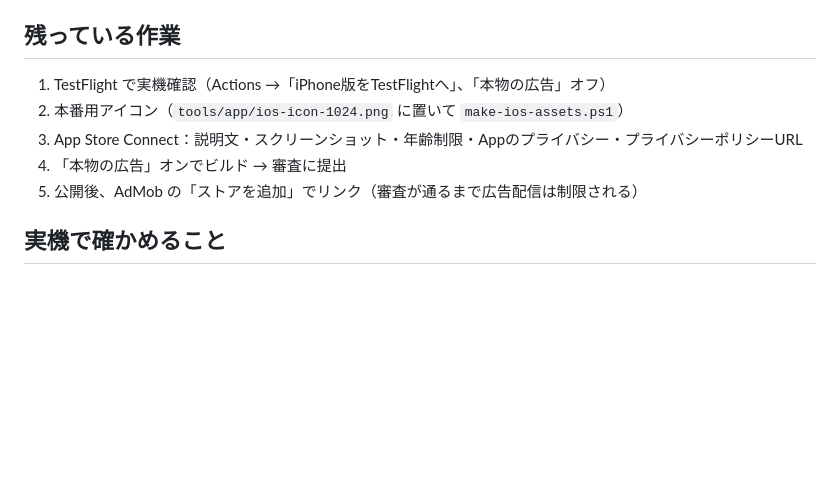
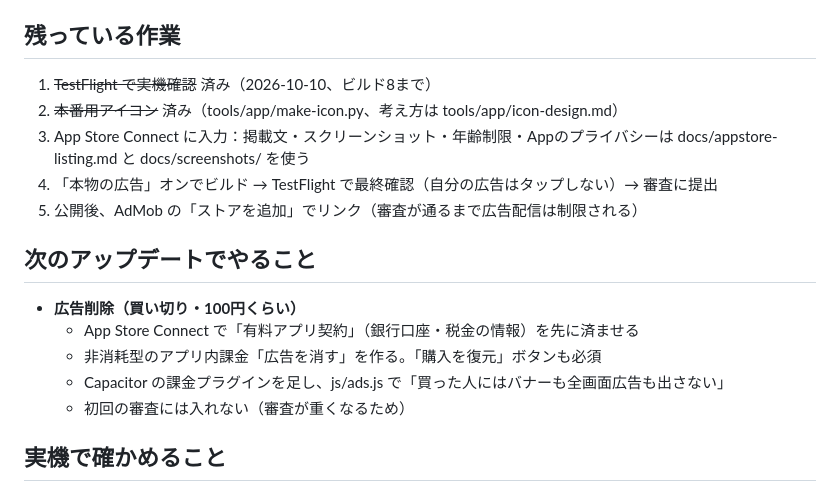
Before and after one commit to maosun-dev/pachi-shushi, a Markdown page: HANDOFF.md, the part around the change. GitHub-like rendering; blank space fills up the shorter version.

Commit message:
引き継ぎメモに、今の状態と次のアップデート（広告削除）を書いた
Co-Authored-By: Claude Opus 5.5 <noreply@anthropic.com>

```diff
--- a/HANDOFF.md
+++ b/HANDOFF.md
@@ -32,11 +32,18 @@
 - AdMob：アプリID `ca-app-pub-7017663942238206~3268888010`、バナー `/6874372362`、インタースティシャル `/4248209025`（コードに反映済み）
 
 ## 残っている作業
-1. TestFlight で実機確認（Actions →「iPhone版をTestFlightへ」、「本物の広告」オフ）
-2. 本番用アイコン（`tools/app/ios-icon-1024.png` に置いて `make-ios-assets.ps1`）
-3. App Store Connect：説明文・スクリーンショット・年齢制限・Appのプライバシー・プライバシーポリシーURL
-4. 「本物の広告」オンでビルド → 審査に提出
+1. ~~TestFlight で実機確認~~ 済み（2026-10-10、ビルド8まで）
+2. ~~本番用アイコン~~ 済み（tools/app/make-icon.py、考え方は tools/app/icon-design.md）
+3. App Store Connect に入力：掲載文・スクリーンショット・年齢制限・Appのプライバシーは docs/appstore-listing.md と docs/screenshots/ を使う
+4. 「本物の広告」オンでビルド → TestFlight で最終確認（自分の広告はタップしない）→ 審査に提出
 5. 公開後、AdMob の「ストアを追加」でリンク（審査が通るまで広告配信は制限される）
+
+## 次のアップデートでやること
+- **広告削除（買い切り・100円くらい）**
+  - App Store Connect で「有料アプリ契約」（銀行口座・税金の情報）を先に済ませる
+  - 非消耗型のアプリ内課金「広告を消す」を作る。「購入を復元」ボタンも必須
+  - Capacitor の課金プラグインを足し、js/ads.js で「買った人にはバナーも全画面広告も出さない」
+  - 初回の審査には入れない（審査が重くなるため）
 
 ## 実機で確かめること
 - 記録・メモ・修正・削除、アプリを終了して開き直しても残るか
```
